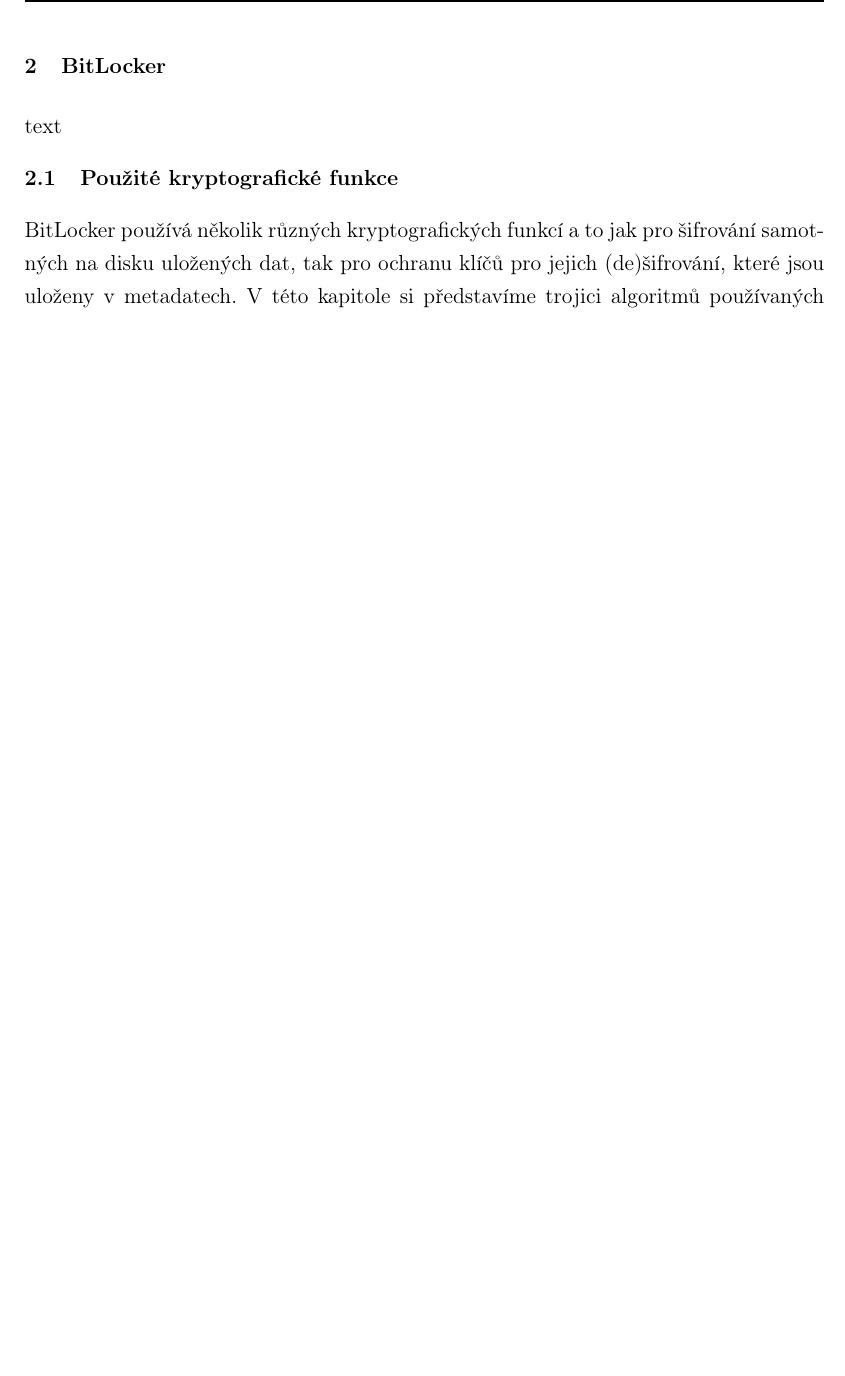
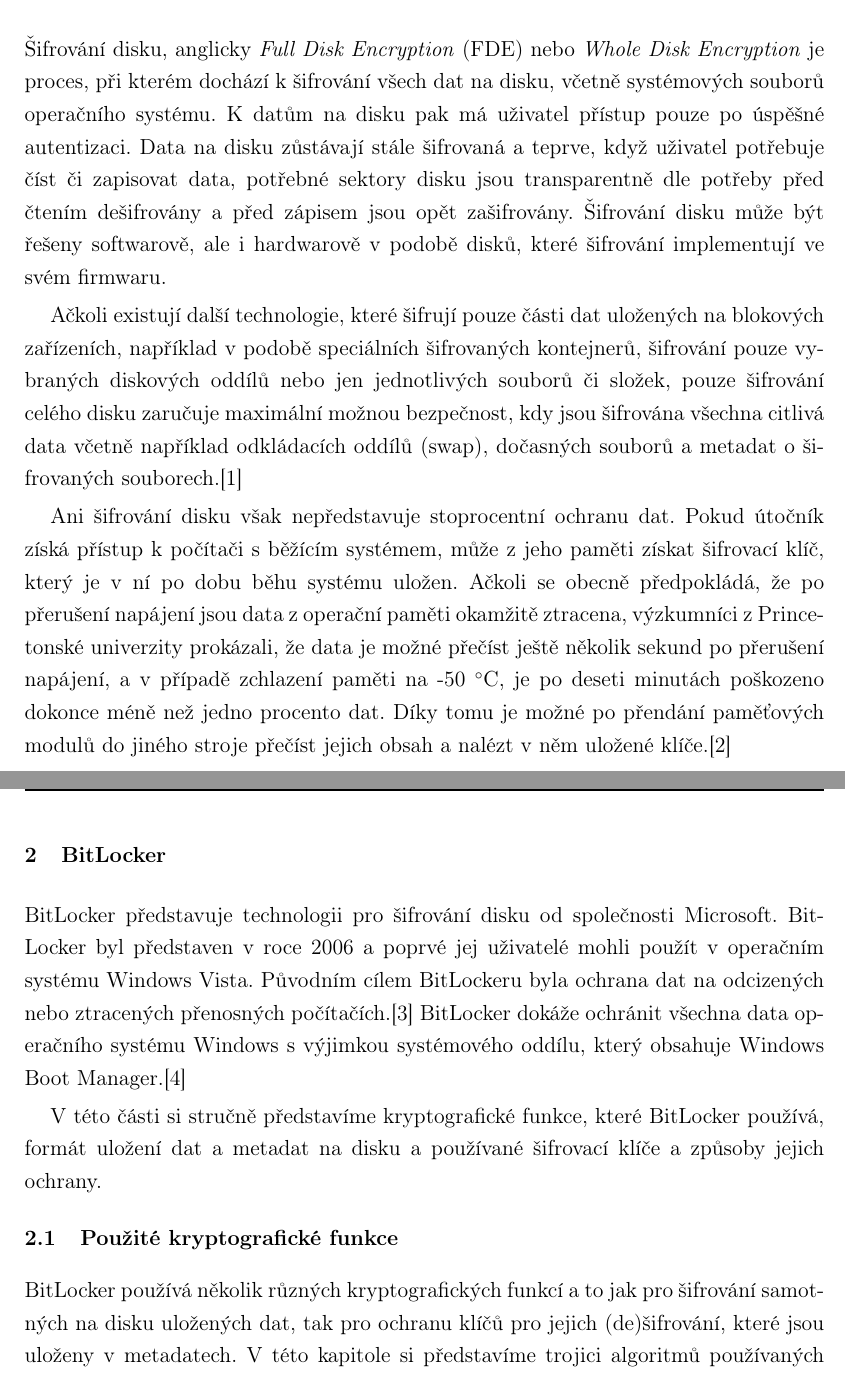
Before and after one commit to vojtechtrefny/thesis, a LaTeX document (text/prace.tex, which reads text/tex/text.tex): part of page 12 of 63 before the commit and two parts of pages 11 and 12 of 63 after it, the two joined at a grey line, cut at the place of the change, the shorter picture padded with empty space. The pictures show the PDF file text/prace.pdf that the author committed with the source.

Commit message:
text: Add information about FDE and basic intro for BitLocker

```diff
--- a/text/tex/text.tex
+++ b/text/tex/text.tex
@@ -12,10 +12,19 @@
 % ============================================================================ %
 \cast{Teoretická část}
 
-\n{1}{Šifrování disku}
+\n{1}{Šifrování disku}\label{sec:fde}
+
+Šifrování disku, anglicky \emph{Full Disk Encryption} (FDE) nebo \emph{Whole Disk Encryption} je proces, při kterém dochází k~šifrování všech dat na disku, včetně systémových souborů operačního systému. K~datům na disku pak má uživatel přístup pouze po úspěšné autentizaci. Data na disku zůstávají stále šifrovaná a teprve, když uživatel potřebuje číst či zapisovat data, potřebné sektory disku jsou transparentně dle potřeby před čtením dešifrovány a před zápisem jsou opět zašifrovány. Šifrování disku může být řešeny softwarově, ale i hardwarově v~podobě disků, které šifrování implementují ve svém firmwaru.
+
+Ačkoli existují další technologie, které šifrují pouze části dat uložených na blokových zařízeních, například v~podobě speciálních šifrovaných kontejnerů, šifrování pouze vybraných diskových oddílů nebo jen jednotlivých souborů či složek, pouze šifrování celého disku zaručuje maximální možnou bezpečnost, kdy jsou šifrována všechna citlivá data včetně například odkládacích oddílů (swap), dočasných souborů a metadat o~ši\-fro\-va\-ných souborech.\cite{Scarfone2007}
+
+Ani šifrování disku však nepředstavuje stoprocentní ochranu dat. Pokud útočník získá přístup k~počítači s~běžícím systémem, může z~jeho paměti získat šifrovací klíč, který je v~ní po dobu běhu systému uložen. Ačkoli se obecně předpokládá, že po přerušení napájení jsou data z~operační paměti okamžitě ztracena, výzkumníci z~Princetonské univerzity prokázali, že data je možné přečíst ještě několik sekund po přerušení napájení, a v~případě zchlazení paměti na -50 $^{\circ}$C, je po deseti minutách poškozeno dokonce méně než jedno procento dat. Díky tomu je možné po přendání paměťových modulů do jiného stroje přečíst jejich obsah a nalézt v~něm uložené klíče.\cite{Halderman20090501}
 
 \n{1}{BitLocker}
-text
+
+BitLocker představuje technologii pro šifrování disku od společnosti Microsoft. BitLocker byl představen v~roce 2006 a poprvé jej uživatelé mohli použít v~operačním systému Windows Vista. Původním cílem BitLockeru byla ochrana dat na odcizených nebo ztracených přenosných počítačích.\cite{Ferguson2006} BitLocker dokáže ochránit všechna data operačního systému Windows s~výjimkou systémového oddílu, který obsahuje Windows Boot Manager.\cite{Hall20191}
+
+V~této části si stručně představíme kryptografické funkce, které BitLocker používá, formát uložení dat a metadat na disku a používané šifrovací klíče a způsoby jejich ochrany.
 
 \n{2}{Použité kryptografické funkce}\label{sec:algorithms}
 
```
Also changed, not shown: text/prace.tex (+8 -2 lines), text/tex/zkratky.tex (+1 -0 lines), text/prace.pdf, text/tex/text.tex (2 more changed lines).
